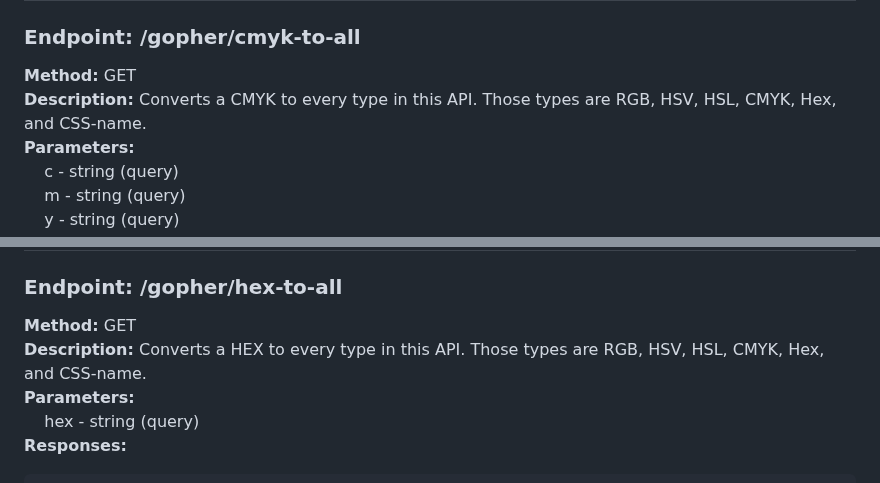
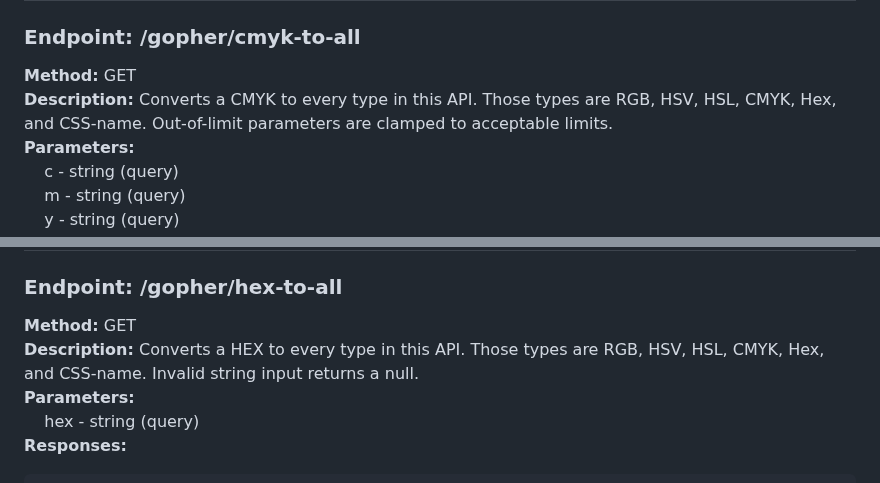
Before and after one commit to dgsmith7/color-gopher-api, a Markdown page: README.md, 2 parts joined by grey strips. GitHub-like rendering.

```diff
--- a/README.md
+++ b/README.md
@@ -184,7 +184,7 @@ This API is available on RapidAPI at color-gopher-api.
 ### Endpoint: /gopher/cmyk-to-all
 
 **Method:** GET
-**Description:** Converts a CMYK to every type in this API. Those types are RGB, HSV, HSL, CMYK, Hex, and CSS-name.
+**Description:** Converts a CMYK to every type in this API. Those types are RGB, HSV, HSL, CMYK, Hex, and CSS-name. Out-of-limit parameters are clamped to acceptable limits.
 **Parameters:**
 &nbsp;&nbsp;&nbsp;&nbsp;c - string (query)
 &nbsp;&nbsp;&nbsp;&nbsp;m - string (query)
@@ -235,7 +235,7 @@ This API is available on RapidAPI at color-gopher-api.
 ### Endpoint: /gopher/hex-to-all
 
 **Method:** GET
-**Description:** Converts a HEX to every type in this API. Those types are RGB, HSV, HSL, CMYK, Hex, and CSS-name.
+**Description:** Converts a HEX to every type in this API. Those types are RGB, HSV, HSL, CMYK, Hex, and CSS-name. Invalid string input returns a null.
 **Parameters:**
 &nbsp;&nbsp;&nbsp;&nbsp;hex - string (query)
 **Responses:**
```
Also changed, not shown: other parts of README.md (+5 -5 lines).
